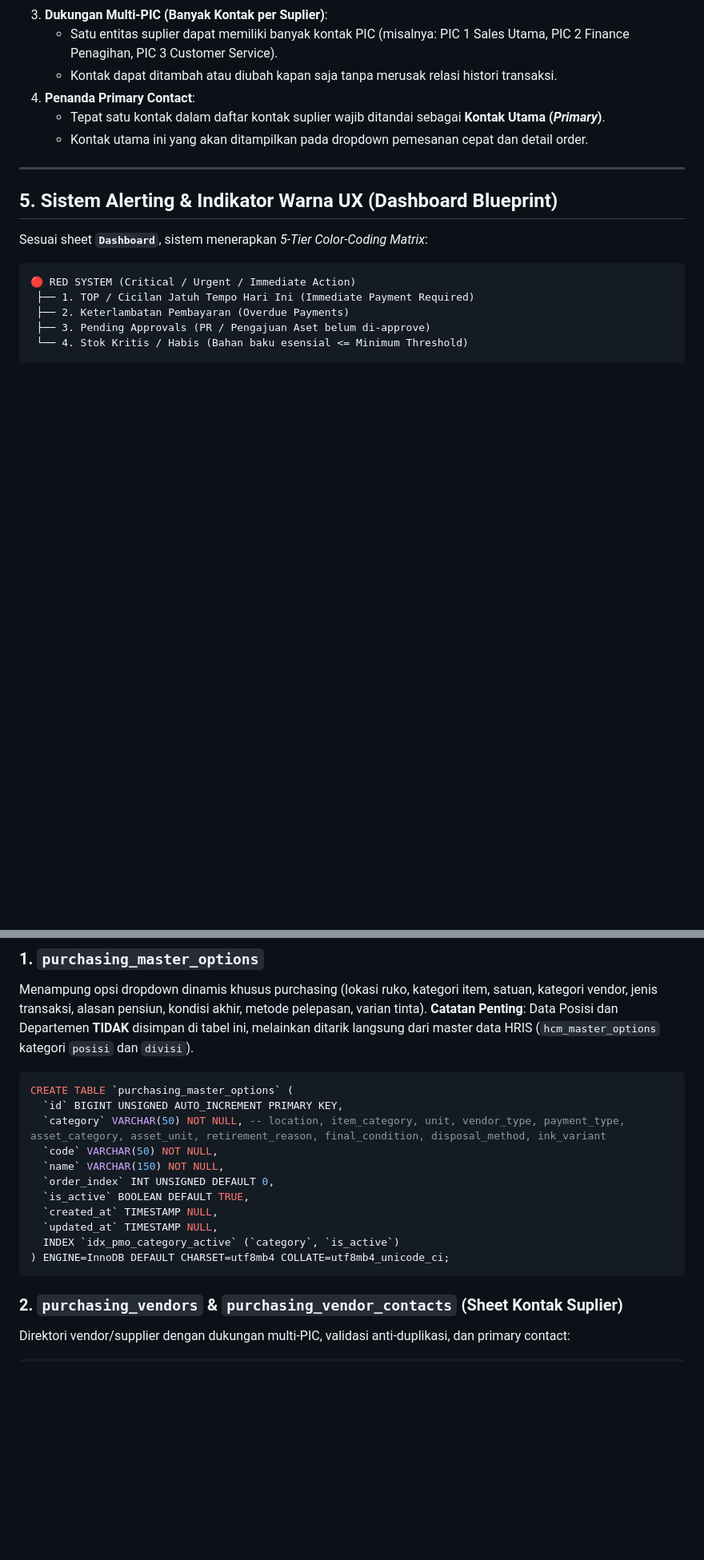
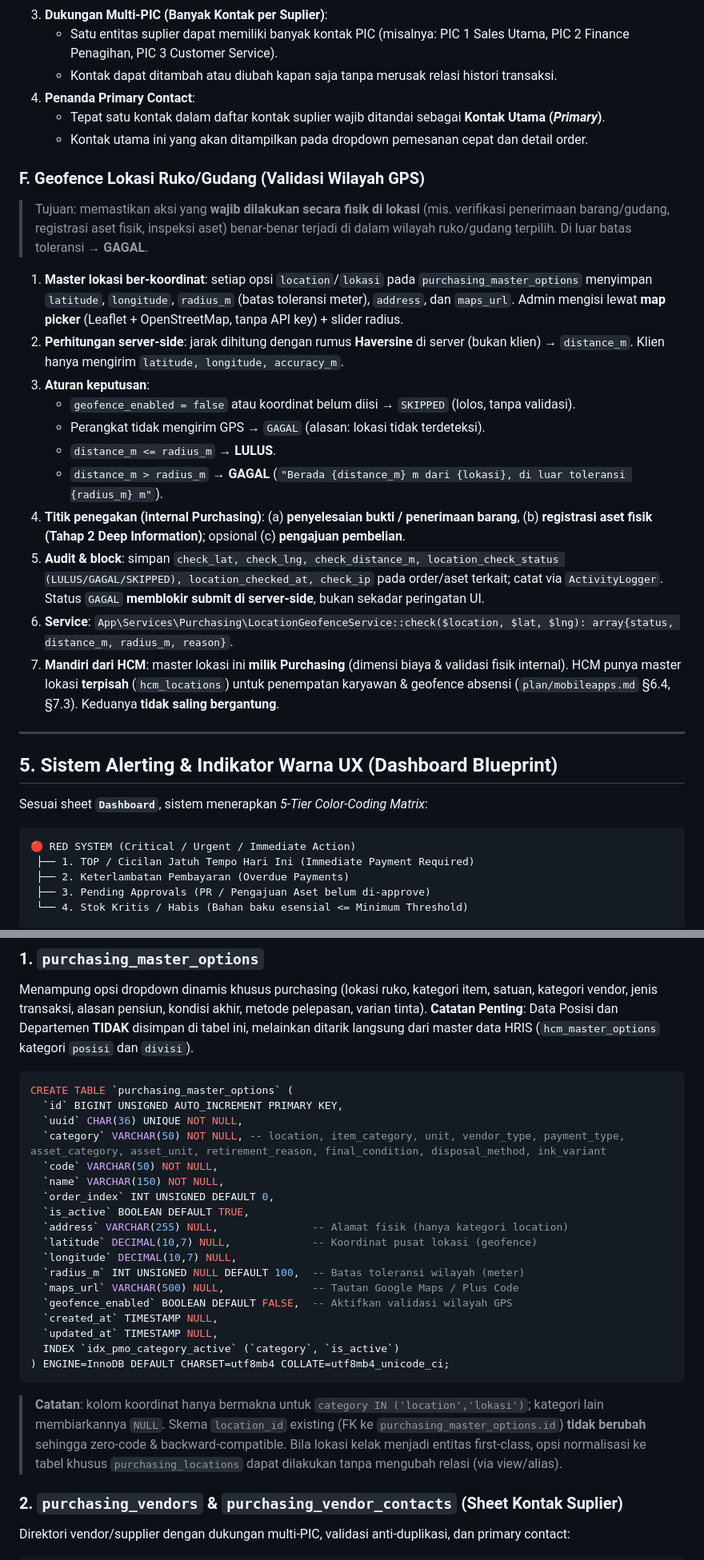
Before and after one commit to Msb-biz-Id/nisreportupadate, a Markdown page: plan/Purchasing.md, 2 parts joined by grey strips. Shown at 80% size. GitHub-like rendering; blank space fills up the shorter version.

Commit message:
docs(plan): tambah plan aplikasi ESS mobile dan geofence lokasi purchasing

````diff
--- a/plan/Purchasing.md
+++ b/plan/Purchasing.md
@@ -293,6 +293,22 @@ Sesuai sheet *Business Rules* baris R27–R35:
    - Tepat satu kontak dalam daftar kontak suplier wajib ditandai sebagai **Kontak Utama (*Primary*)**.
    - Kontak utama ini yang akan ditampilkan pada dropdown pemesanan cepat dan detail order.
 
+### F. Geofence Lokasi Ruko/Gudang (Validasi Wilayah GPS)
+
+> Tujuan: memastikan aksi yang **wajib dilakukan secara fisik di lokasi** (mis. verifikasi penerimaan barang/gudang, registrasi aset fisik, inspeksi aset) benar-benar terjadi di dalam wilayah ruko/gudang terpilih. Di luar batas toleransi → **GAGAL**.
+
+1. **Master lokasi ber-koordinat**: setiap opsi `location`/`lokasi` pada `purchasing_master_options` menyimpan `latitude`, `longitude`, `radius_m` (batas toleransi meter), `address`, dan `maps_url`. Admin mengisi lewat **map picker** (Leaflet + OpenStreetMap, tanpa API key) + slider radius.
+2. **Perhitungan server-side**: jarak dihitung dengan rumus **Haversine** di server (bukan klien) → `distance_m`. Klien hanya mengirim `latitude, longitude, accuracy_m`.
+3. **Aturan keputusan**:
+   - `geofence_enabled = false` atau koordinat belum diisi → `SKIPPED` (lolos, tanpa validasi).
+   - Perangkat tidak mengirim GPS → `GAGAL` (alasan: lokasi tidak terdeteksi).
+   - `distance_m <= radius_m` → **LULUS**.
+   - `distance_m > radius_m` → **GAGAL** (`"Berada {distance_m} m dari {lokasi}, di luar toleransi {radius_m} m"`).
+4. **Titik penegakan (internal Purchasing)**: (a) **penyelesaian bukti / penerimaan barang**, (b) **registrasi aset fisik (Tahap 2 Deep Information)**; opsional (c) **pengajuan pembelian**.
+5. **Audit & block**: simpan `check_lat, check_lng, check_distance_m, location_check_status (LULUS/GAGAL/SKIPPED), location_checked_at, check_ip` pada order/aset terkait; catat via `ActivityLogger`. Status `GAGAL` **memblokir submit di server-side**, bukan sekadar peringatan UI.
+6. **Service**: `App\Services\Purchasing\LocationGeofenceService::check($location, $lat, $lng): array{status, distance_m, radius_m, reason}`.
+7. **Mandiri dari HCM**: master lokasi ini **milik Purchasing** (dimensi biaya & validasi fisik internal). HCM punya master lokasi **terpisah** (`hcm_locations`) untuk penempatan karyawan & geofence absensi (`plan/mobileapps.md` §6.4, §7.3). Keduanya **tidak saling bergantung**.
+
 ---
 
 ## 5. Sistem Alerting & Indikator Warna UX (Dashboard Blueprint)
@@ -445,16 +461,25 @@ Menampung opsi dropdown dinamis khusus purchasing (lokasi ruko, kategori item, s
 ```sql
 CREATE TABLE `purchasing_master_options` (
   `id` BIGINT UNSIGNED AUTO_INCREMENT PRIMARY KEY,
+  `uuid` CHAR(36) UNIQUE NOT NULL,
   `category` VARCHAR(50) NOT NULL, -- location, item_category, unit, vendor_type, payment_type, asset_category, asset_unit, retirement_reason, final_condition, disposal_method, ink_variant
   `code` VARCHAR(50) NOT NULL,
   `name` VARCHAR(150) NOT NULL,
   `order_index` INT UNSIGNED DEFAULT 0,
   `is_active` BOOLEAN DEFAULT TRUE,
+  `address` VARCHAR(255) NULL,               -- Alamat fisik (hanya kategori location)
+  `latitude` DECIMAL(10,7) NULL,             -- Koordinat pusat lokasi (geofence)
+  `longitude` DECIMAL(10,7) NULL,
+  `radius_m` INT UNSIGNED NULL DEFAULT 100,  -- Batas toleransi wilayah (meter)
+  `maps_url` VARCHAR(500) NULL,              -- Tautan Google Maps / Plus Code
+  `geofence_enabled` BOOLEAN DEFAULT FALSE,  -- Aktifkan validasi wilayah GPS
   `created_at` TIMESTAMP NULL,
   `updated_at` TIMESTAMP NULL,
   INDEX `idx_pmo_category_active` (`category`, `is_active`)
 ) ENGINE=InnoDB DEFAULT CHARSET=utf8mb4 COLLATE=utf8mb4_unicode_ci;
 ```
+
+> **Catatan**: kolom koordinat hanya bermakna untuk `category IN ('location','lokasi')`; kategori lain membiarkannya `NULL`. Skema `location_id` existing (FK ke `purchasing_master_options.id`) **tidak berubah** sehingga zero-code & backward-compatible. Bila lokasi kelak menjadi entitas first-class, opsi normalisasi ke tabel khusus `purchasing_locations` dapat dilakukan tanpa mengubah relasi (via view/alias).
 
 ### 2. `purchasing_vendors` & `purchasing_vendor_contacts` (Sheet Kontak Suplier)
 Direktori vendor/supplier dengan dukungan multi-PIC, validasi anti-duplikasi, dan primary contact:
````
Also changed, not shown: plan/mobileapps.md (+459 -0 lines).
